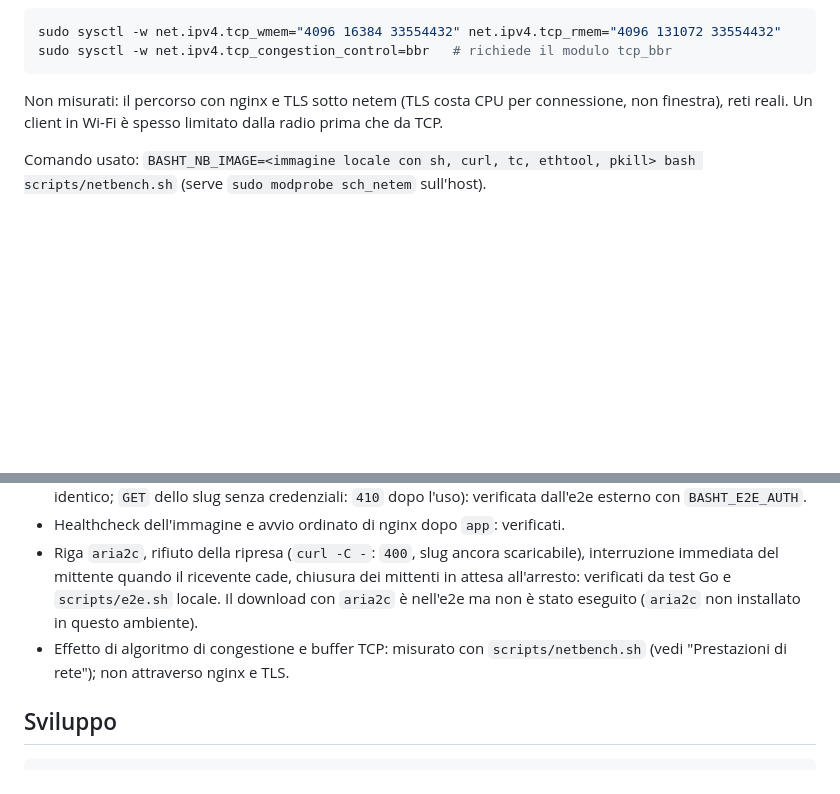
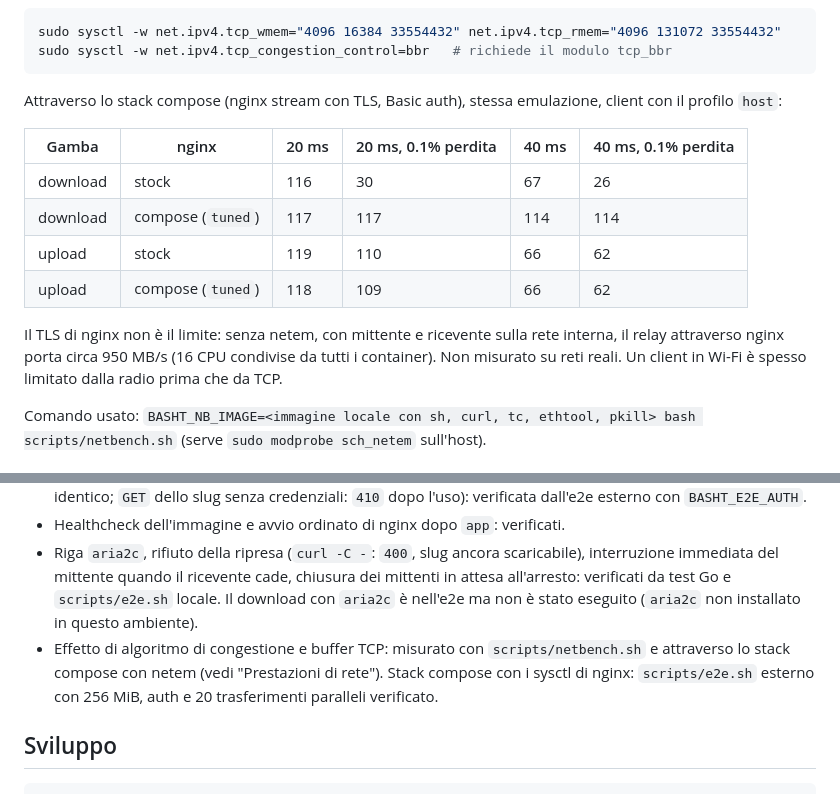
Before and after one commit to manprint/bashtransfer, a Markdown page: README.md, 2 parts joined by grey strips. Drawn GitHub-style; blank space fills up the shorter version.

Commit message:
docs: network benchmark through nginx/TLS stack
Co-Authored-By: Claude Opus 5.5 <noreply@anthropic.com>

````diff
--- a/README.md
+++ b/README.md
@@ -159,7 +159,16 @@ sudo sysctl -w net.ipv4.tcp_wmem="4096 16384 33554432" net.ipv4.tcp_rmem="4096 1
 sudo sysctl -w net.ipv4.tcp_congestion_control=bbr   # richiede il modulo tcp_bbr
 ```
 
-Non misurati: il percorso con nginx e TLS sotto netem (TLS costa CPU per connessione, non finestra), reti reali. Un client in Wi-Fi è spesso limitato dalla radio prima che da TCP.
+Attraverso lo stack compose (nginx stream con TLS, Basic auth), stessa emulazione, client con il profilo `host`:
+
+| Gamba | nginx | 20 ms | 20 ms, 0.1% perdita | 40 ms | 40 ms, 0.1% perdita |
+|---|---|---|---|---|---|
+| download | stock | 116 | 30 | 67 | 26 |
+| download | compose (`tuned`) | 117 | 117 | 114 | 114 |
+| upload | stock | 119 | 110 | 66 | 62 |
+| upload | compose (`tuned`) | 118 | 109 | 66 | 62 |
+
+Il TLS di nginx non è il limite: senza netem, con mittente e ricevente sulla rete interna, il relay attraverso nginx porta circa 950 MB/s (16 CPU condivise da tutti i container). Non misurato su reti reali. Un client in Wi-Fi è spesso limitato dalla radio prima che da TCP.
 
 Comando usato: `BASHT_NB_IMAGE=<immagine locale con sh, curl, tc, ethtool, pkill> bash scripts/netbench.sh` (serve `sudo modprobe sch_netem` sull'host).
 
@@ -172,7 +181,7 @@ Comando usato: `BASHT_NB_IMAGE=<immagine locale con sh, curl, tc, ethtool, pkill
 - Auth attraverso nginx (senza credenziali e con credenziali errate: `401`; con credenziali corrette: trasferimento identico; `GET` dello slug senza credenziali: `410` dopo l'uso): verificata dall'e2e esterno con `BASHT_E2E_AUTH`.
 - Healthcheck dell'immagine e avvio ordinato di nginx dopo `app`: verificati.
 - Riga `aria2c`, rifiuto della ripresa (`curl -C -`: `400`, slug ancora scaricabile), interruzione immediata del mittente quando il ricevente cade, chiusura dei mittenti in attesa all'arresto: verificati da test Go e `scripts/e2e.sh` locale. Il download con `aria2c` è nell'e2e ma non è stato eseguito (`aria2c` non installato in questo ambiente).
-- Effetto di algoritmo di congestione e buffer TCP: misurato con `scripts/netbench.sh` (vedi "Prestazioni di rete"); non attraverso nginx e TLS.
+- Effetto di algoritmo di congestione e buffer TCP: misurato con `scripts/netbench.sh` e attraverso lo stack compose con netem (vedi "Prestazioni di rete"). Stack compose con i sysctl di nginx: `scripts/e2e.sh` esterno con 256 MiB, auth e 20 trasferimenti paralleli verificato.
 
 ## Sviluppo
 
````
